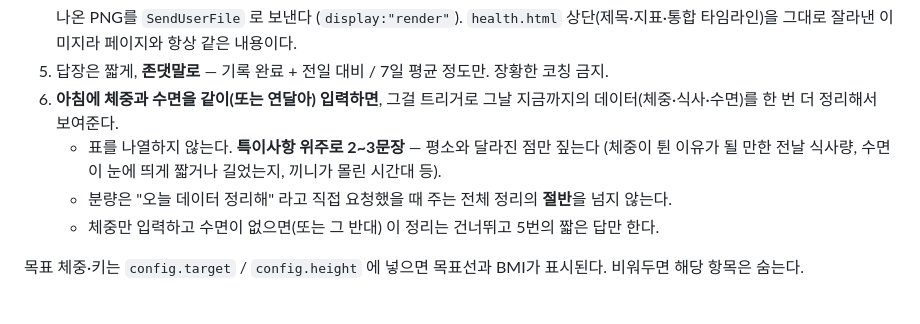
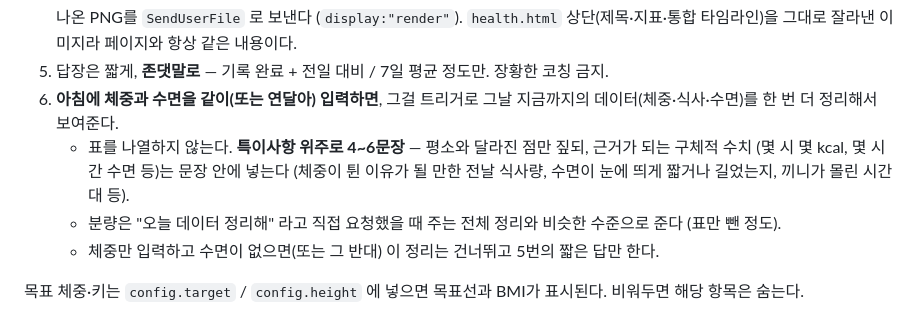
Before and after one commit to shway81-droid/itsme, a Markdown page: CLAUDE.md, the part around the change. GitHub-like rendering.

Commit message:
Double the length of the morning condensed daily recap
Co-Authored-By: Claude Opus 5 <noreply@anthropic.com>
Claude-Session: https://claude.ai/code/session_01JvDUNuStrM43TuLVop97PK

```diff
--- a/CLAUDE.md
+++ b/CLAUDE.md
@@ -45,9 +45,10 @@
    나온 PNG를 `SendUserFile` 로 보낸다 (`display:"render"`). `health.html` 상단(제목·지표·통합 타임라인)을 그대로 잘라낸 이미지라 페이지와 항상 같은 내용이다.
 5. 답장은 짧게, **존댓말로** — 기록 완료 + 전일 대비 / 7일 평균 정도만. 장황한 코칭 금지.
 6. **아침에 체중과 수면을 같이(또는 연달아) 입력하면**, 그걸 트리거로 그날 지금까지의 데이터(체중·식사·수면)를 한 번 더 정리해서 보여준다.
-   - 표를 나열하지 않는다. **특이사항 위주로 2~3문장** — 평소와 달라진 점만 짚는다
+   - 표를 나열하지 않는다. **특이사항 위주로 4~6문장** — 평소와 달라진 점만 짚되, 근거가 되는 구체적 수치
+     (몇 시 몇 kcal, 몇 시간 수면 등)는 문장 안에 넣는다
      (체중이 튄 이유가 될 만한 전날 식사량, 수면이 눈에 띄게 짧거나 길었는지, 끼니가 몰린 시간대 등).
-   - 분량은 "오늘 데이터 정리해" 라고 직접 요청했을 때 주는 전체 정리의 **절반**을 넘지 않는다.
+   - 분량은 "오늘 데이터 정리해" 라고 직접 요청했을 때 주는 전체 정리와 비슷한 수준으로 준다 (표만 뺀 정도).
    - 체중만 입력하고 수면이 없으면(또는 그 반대) 이 정리는 건너뛰고 5번의 짧은 답만 한다.
 
 목표 체중·키는 `config.target` / `config.height` 에 넣으면 목표선과 BMI가 표시된다. 비워두면 해당 항목은 숨는다.
```
